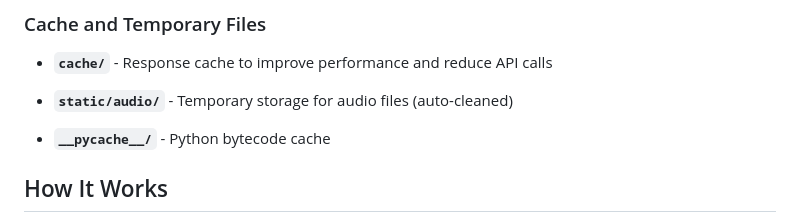
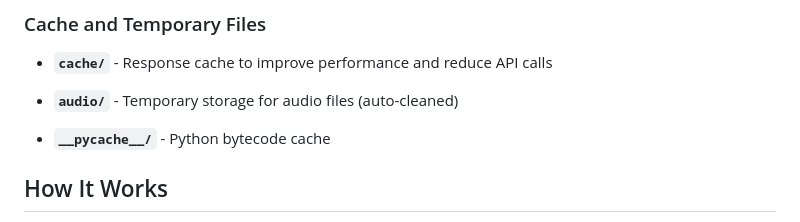
Before and after one commit to MuhammadAzan169/Well-Being-Agent, a Markdown page: README.md, the part around the change. Drawn GitHub-style.

Commit message:
Fix: Update README.md to rename audio files directory for clarity

```diff
--- a/README.md
+++ b/README.md
@@ -68,7 +68,7 @@ The Well-Being-Agent is an AI-powered breast cancer support system that provides
 
 - **`cache/`** - Response cache to improve performance and reduce API calls
 
-- **`static/audio/`** - Temporary storage for audio files (auto-cleaned)
+- **`audio/`** - Temporary storage for audio files (auto-cleaned)
 
 - **`__pycache__/`** - Python bytecode cache
 
```
